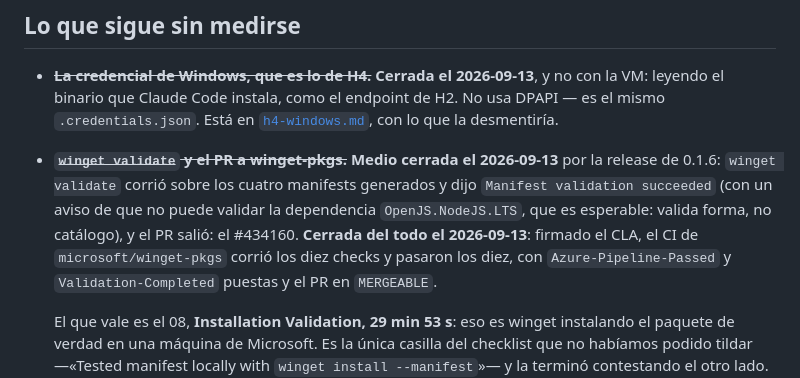
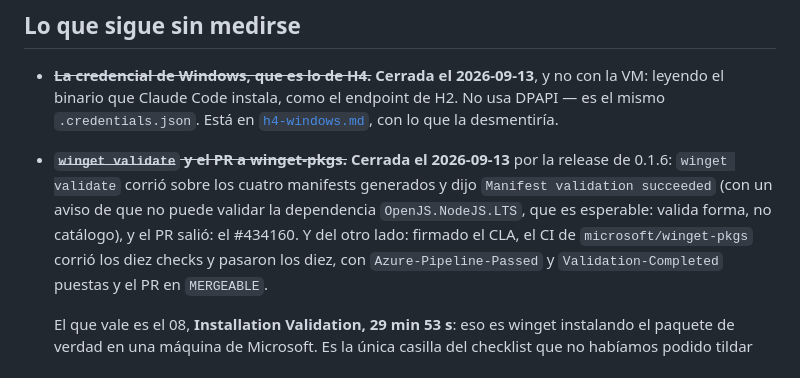
Before and after one commit to legiosai/quartermaster, a Markdown page: numeros/h10-distribucion.md, the part around the change. GitHub-like rendering.

Commit message:
el mismo párrafo decía «medio cerrada» y «cerrada del todo»
Quedó de haberlo editado en dos pasadas, una por el PR y otra por los
diez checks. Es una sola pregunta y está cerrada.

Co-Authored-By: Claude Opus 5 (1M context) <noreply@anthropic.com>

```diff
--- a/numeros/h10-distribucion.md
+++ b/numeros/h10-distribucion.md
@@ -424,12 +424,11 @@ y había una línea diciendo que sí.
   y no con la VM: leyendo el binario que Claude Code instala, como el endpoint
   de H2. No usa DPAPI — es el mismo `.credentials.json`. Está en
   [`h4-windows.md`](h4-windows.md), con lo que la desmentiría.
-- ~~**`winget validate` y el PR a winget-pkgs.**~~ **Medio cerrada el
-  2026-09-13** por la release de 0.1.6: `winget validate` corrió sobre los
-  cuatro manifests generados y dijo `Manifest validation succeeded` (con un
-  aviso de que no puede validar la dependencia `OpenJS.NodeJS.LTS`, que es
-  esperable: valida forma, no catálogo), y el PR salió: el #434160. **Cerrada
-  del todo el 2026-09-13**: firmado el CLA, el CI de `microsoft/winget-pkgs`
+- ~~**`winget validate` y el PR a winget-pkgs.**~~ **Cerrada el 2026-09-13**
+  por la release de 0.1.6: `winget validate` corrió sobre los cuatro manifests
+  generados y dijo `Manifest validation succeeded` (con un aviso de que no
+  puede validar la dependencia `OpenJS.NodeJS.LTS`, que es esperable: valida
+  forma, no catálogo), y el PR salió: el #434160. Y del otro lado: firmado el CLA, el CI de `microsoft/winget-pkgs`
   corrió los diez checks y pasaron los diez, con `Azure-Pipeline-Passed` y
   `Validation-Completed` puestas y el PR en `MERGEABLE`.
 
```
